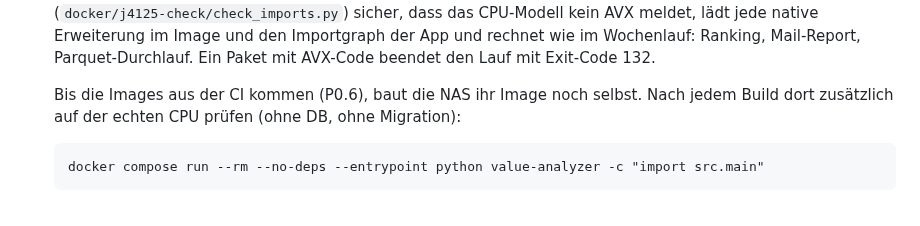
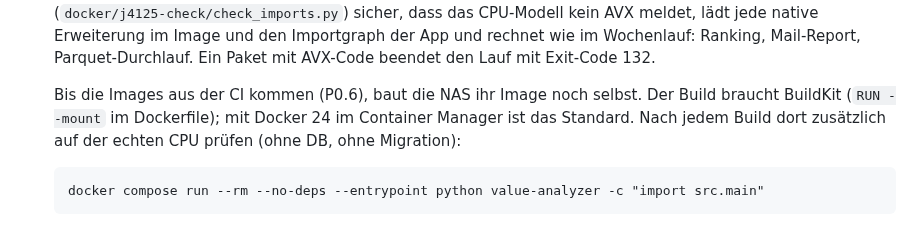
Before and after one commit to KaczmarekD/AktienAnalyse, a Markdown page: docs/architecture/betrieb-synology.md, the part around the change. Drawn GitHub-style.

Commit message:
docs: NAS-Build braucht BuildKit (RUN --mount seit P0.3)
Co-Authored-By: Claude Opus 5.5 <noreply@anthropic.com>
Claude-Session: https://claude.ai/code/session_01Pyhn4mK5py1izxBAT7EmKe

````diff
--- a/docs/architecture/betrieb-synology.md
+++ b/docs/architecture/betrieb-synology.md
@@ -35,8 +35,10 @@
    Ranking, Mail-Report, Parquet-Durchlauf. Ein Paket mit AVX-Code beendet den Lauf mit
    Exit-Code 132.
 
-   Bis die Images aus der CI kommen (P0.6), baut die NAS ihr Image noch selbst. Nach jedem
-   Build dort zusätzlich auf der echten CPU prüfen (ohne DB, ohne Migration):
+   Bis die Images aus der CI kommen (P0.6), baut die NAS ihr Image noch selbst. Der Build
+   braucht BuildKit (`RUN --mount` im Dockerfile); mit Docker 24 im Container Manager ist das
+   Standard. Nach jedem Build dort zusätzlich auf der echten CPU prüfen (ohne DB, ohne
+   Migration):
    ```
    docker compose run --rm --no-deps --entrypoint python value-analyzer -c "import src.main"
    ```
````
